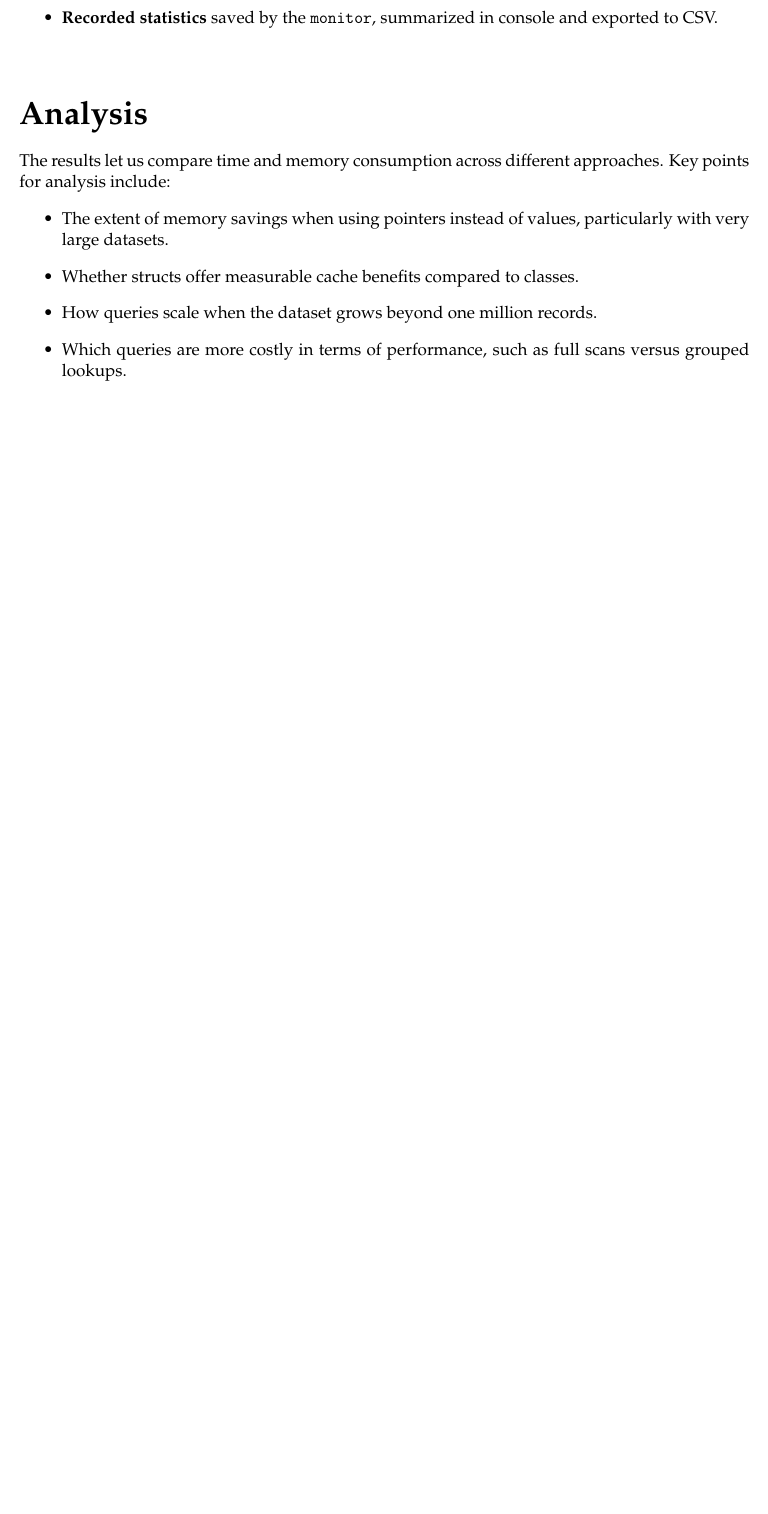
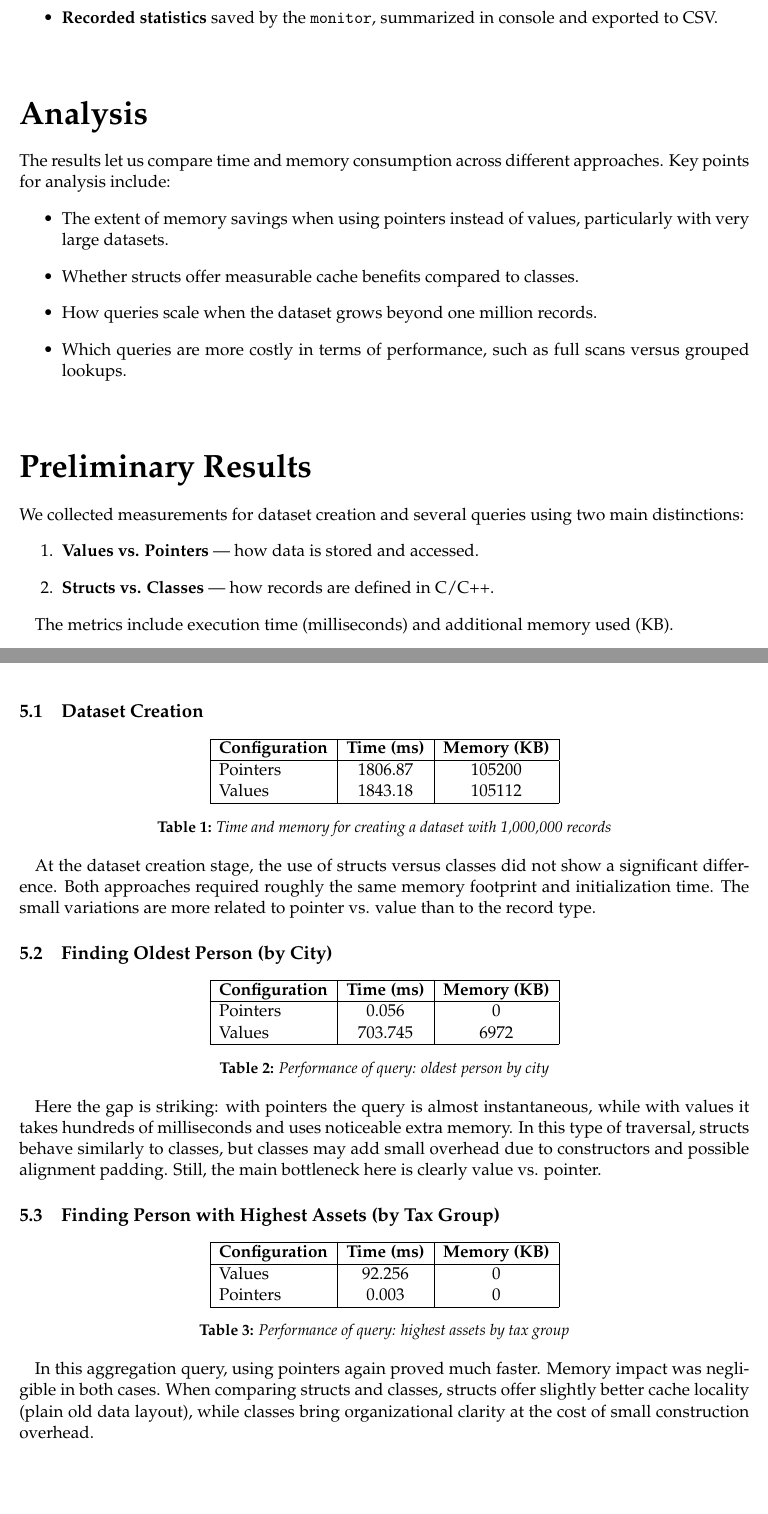
Before and after one commit to luismtorresv/census, a LaTeX document (docs/report/report-midterm_1-st0257.tex): part of page 4 of 5 before the commit and two parts of pages 4 and 5 of 7 after it, the two joined at a grey line, cut so that both start at the same text, the shorter picture padded with empty space. Compiled offline with pdfLaTeX.

Commit message:
Update report with results

```diff
--- a/docs/report/report-midterm_1-st0257.tex
+++ b/docs/report/report-midterm_1-st0257.tex
@@ -102,3 +102,77 @@ approaches. Key points for analysis include:
     scans versus grouped lookups.
 \end{itemize}
 
+\section{Preliminary Results}
+
+We collected measurements for dataset creation and several queries using two
+main distinctions:
+\begin{enumerate}
+    \item \textbf{Values vs. Pointers} — how data is stored and accessed.
+    \item \textbf{Structs vs. Classes} — how records are defined in C/C++.
+\end{enumerate}
+
+The metrics include execution time (milliseconds) and additional memory used
+(KB).
+
+\subsection{Dataset Creation}
+
+\begin{table}[h!]
+\centering
+\begin{tabular}{|l|c|c|}
+\hline
+\textbf{Configuration} & \textbf{Time (ms)} & \textbf{Memory (KB)} \\
+\hline
+Pointers & 1806.87 & 105200 \\
+Values   & 1843.18 & 105112 \\
+\hline
+\end{tabular}
+\caption{Time and memory for creating a dataset with 1,000,000 records}
+\end{table}
+
+At the dataset creation stage, the use of structs versus classes did not show a
+significant difference. Both approaches required roughly the same memory
+footprint and initialization time. The small variations are more related to
+pointer vs. value than to the record type.
+
+\subsection{Finding Oldest Person (by City)}
+
+\begin{table}[h!]
+\centering
+\begin{tabular}{|l|c|c|}
+\hline
+\textbf{Configuration} & \textbf{Time (ms)} & \textbf{Memory (KB)} \\
+\hline
+Pointers & 0.056 & 0 \\
+Values   & 703.745 & 6972 \\
+\hline
+\end{tabular}
+\caption{Performance of query: oldest person by city}
+\end{table}
+
+Here the gap is striking: with pointers the query is almost instantaneous, while
+with values it takes hundreds of milliseconds and uses noticeable extra memory.
+In this type of traversal, structs behave similarly to classes, but classes may
+add small overhead due to constructors and possible alignment padding. Still,
+the main bottleneck here is clearly value vs. pointer.
+
+\subsection{Finding Person with Highest Assets (by Tax Group)}
+
+\begin{table}[h!]
+\centering
+\begin{tabular}{|l|c|c|}
+\hline
+\textbf{Configuration} & \textbf{Time (ms)} & \textbf{Memory (KB)} \\
+\hline
+Values   & 92.256 & 0 \\
+Pointers & 0.003 & 0 \\
+\hline
+\end{tabular}
+\caption{Performance of query: highest assets by tax group}
+\end{table}
+
+In this aggregation query, using pointers again proved much faster. Memory
+impact was negligible in both cases. When comparing structs and classes, structs
+offer slightly better cache locality (plain old data layout), while classes
+bring organizational clarity at the cost of small construction overhead.
+
+\section{Notes on Early Observations}
@@ -104,0 +189 @@ approaches. Key points for analysis include:
+\end{itemize}
```
Also changed, not shown: docs/report/report-midterm_1-st0257.pdf, docs/report/report-midterm_1-st0257.tex (15 more changed lines).
